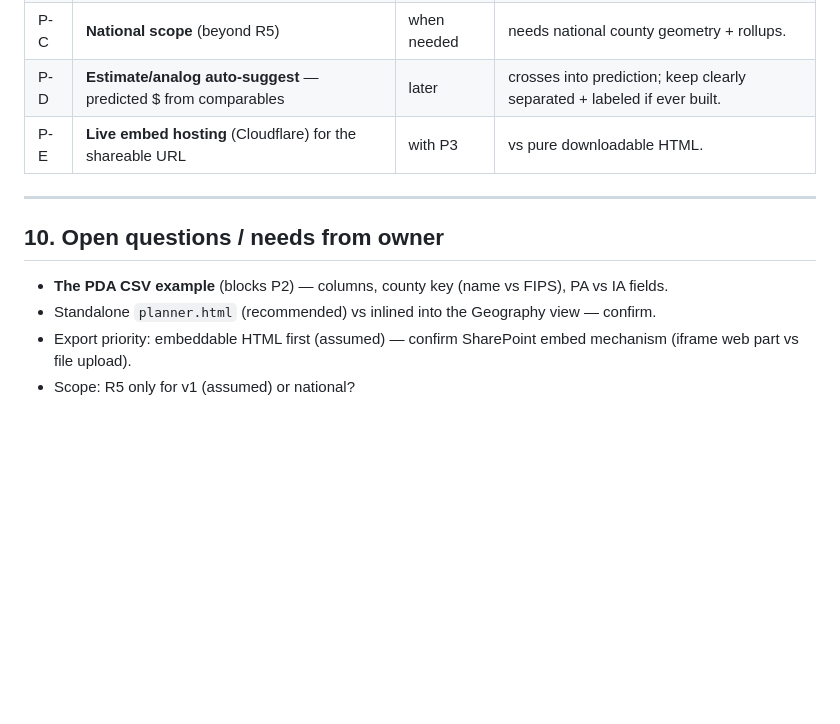
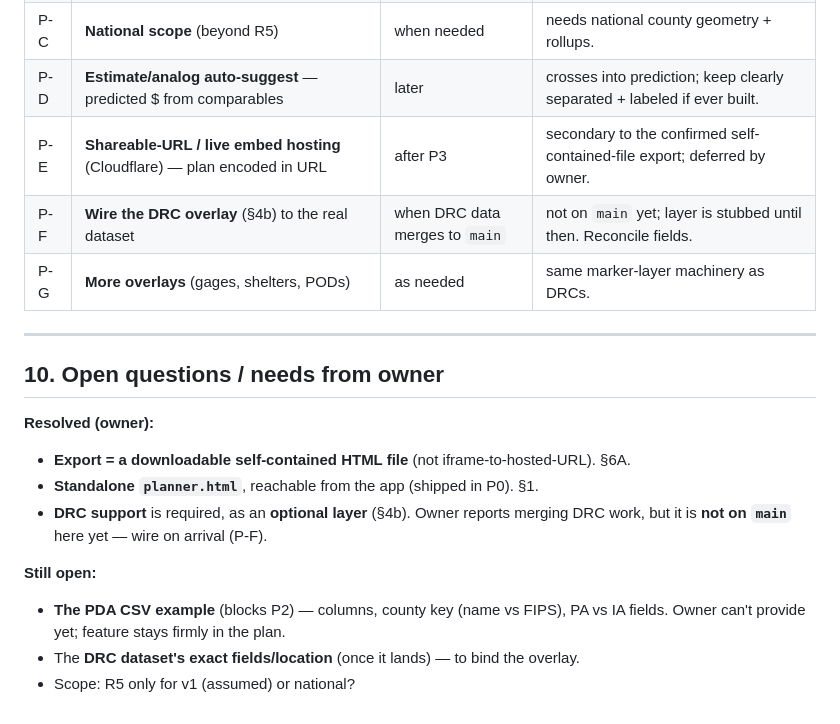
Before and after one commit to calebpaulsmith/DisasterParameters, a Markdown page: docs/operations-planner-plan.md, the part around one of its changes. Rendered like a GitHub page; blank space fills up the shorter version.

```diff
--- a/docs/operations-planner-plan.md
+++ b/docs/operations-planner-plan.md
@@ -158,14 +179,22 @@ v1 priority: **(A) embeddable HTML + (B) CSV/JSON**.
 | P-B | **Pre-fill requested counties from JPDA/brief** where available | after P2 | sparse coverage; a convenience seed for the picker. |
 | P-C | **National scope** (beyond R5) | when needed | needs national county geometry + rollups. |
 | P-D | **Estimate/analog auto-suggest** — predicted $ from comparables | later | crosses into prediction; keep clearly separated + labeled if ever built. |
-| P-E | **Live embed hosting** (Cloudflare) for the shareable URL | with P3 | vs pure downloadable HTML. |
+| P-E | **Shareable-URL / live embed hosting** (Cloudflare) — plan encoded in URL | after P3 | secondary to the confirmed self-contained-file export; deferred by owner. |
+| P-F | **Wire the DRC overlay** (§4b) to the real dataset | when DRC data merges to `main` | not on `main` yet; layer is stubbed until then. Reconcile fields. |
+| P-G | **More overlays** (gages, shelters, PODs) | as needed | same marker-layer machinery as DRCs. |
 
 ---
 
 ## 10. Open questions / needs from owner
 
+**Resolved (owner):**
+- **Export = a downloadable self-contained HTML file** (not iframe-to-hosted-URL). §6A.
+- **Standalone `planner.html`**, reachable from the app (shipped in P0). §1.
+- **DRC support** is required, as an **optional layer** (§4b). Owner reports merging DRC work,
+  but it is **not on `main`** here yet — wire on arrival (P-F).
+
+**Still open:**
 - **The PDA CSV example** (blocks P2) — columns, county key (name vs FIPS), PA vs IA fields.
-- Standalone `planner.html` (recommended) vs inlined into the Geography view — confirm.
-- Export priority: embeddable HTML first (assumed) — confirm SharePoint embed mechanism
-  (iframe web part vs file upload).
+  Owner can't provide yet; feature stays firmly in the plan.
+- The **DRC dataset's exact fields/location** (once it lands) — to bind the overlay.
 - Scope: R5 only for v1 (assumed) or national?
```
Also changed, not shown: other parts of docs/operations-planner-plan.md (+38 -17 lines).
